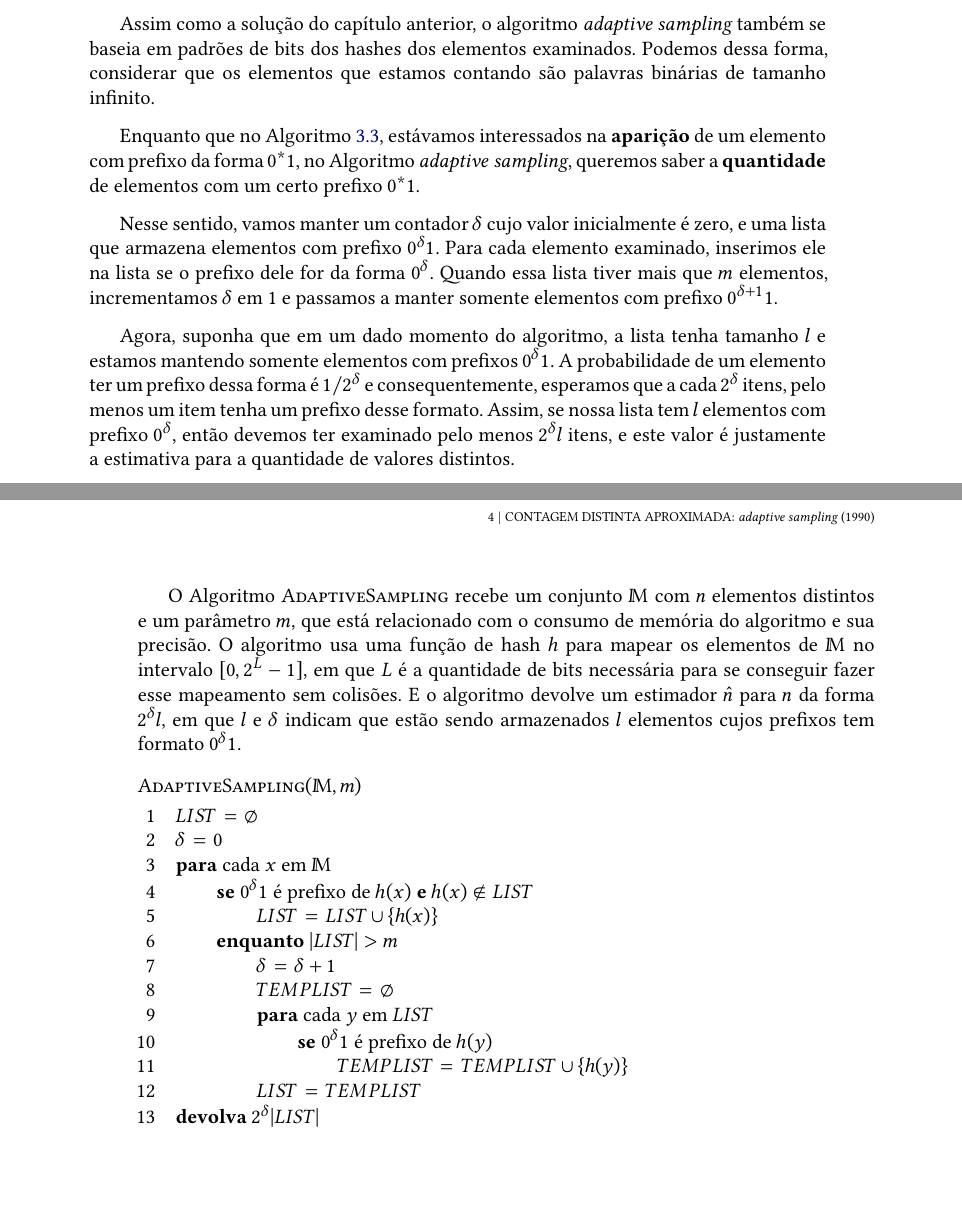
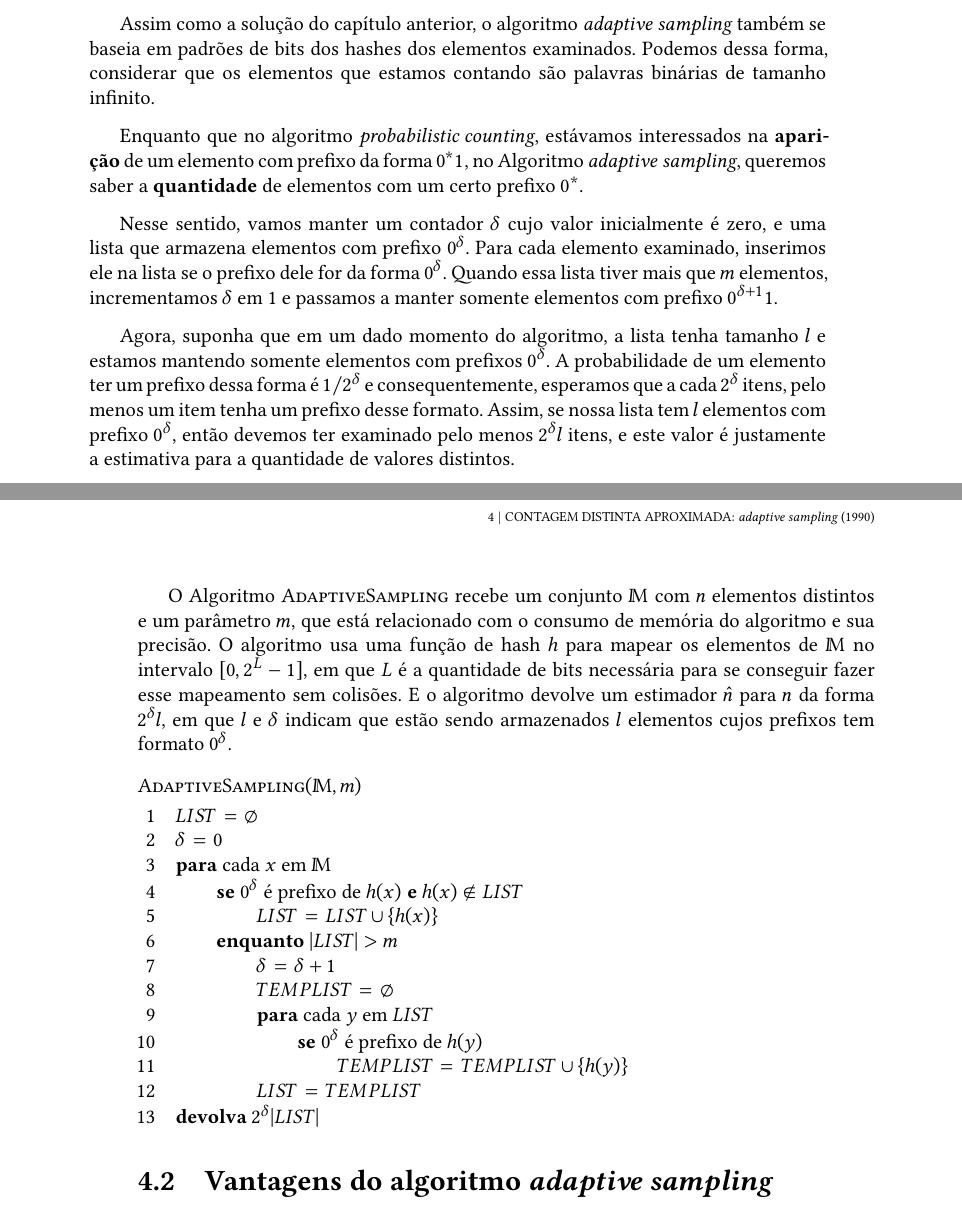
Before and after one commit to billkondo/TCC-2021, a LaTeX thesis (monografia/tese.tex, which reads monografia/conteudo/04-adaptive-sampling.tex): two parts of pages 23 and 24 of 30, joined at a grey line, cut so that both start at the same text. Compiled offline with XeLaTeX; a missing font is replaced by an installed copy or a similar font.

Commit message:
Conserta algoritmo adaptive sampling

```diff
--- a/monografia/conteudo/04-adaptive-sampling.tex
+++ b/monografia/conteudo/04-adaptive-sampling.tex
@@ -17,17 +17,17 @@ Assim como a solução do capítulo anterior, o algoritmo $\asampling$ também s
 elementos examinados. Podemos dessa forma, considerar que os elementos que estamos contando são palavras binárias de
 tamanho infinito.
 
-Enquanto que no Algoritmo \ref{prog:flajolet-martin++}, estávamos interessados na \textbf{aparição} de um elemento com
+Enquanto que no algoritmo $\pcounting$, estávamos interessados na \textbf{aparição} de um elemento com
 prefixo da forma $0^*1$, no Algoritmo $\asampling$, queremos saber a \textbf{quantidade} de elementos com um certo
-prefixo $0^*1$.
+prefixo $0^*$.
 
 Nesse sentido, vamos manter um contador $\delta$ cujo valor inicialmente é zero, e uma lista que armazena elementos com
-prefixo $0^{\delta}1$. Para cada elemento examinado, inserimos ele na lista se o prefixo dele for da forma $0^{\delta}$.
+prefixo $0^{\delta}$. Para cada elemento examinado, inserimos ele na lista se o prefixo dele for da forma $0^{\delta}$.
 Quando essa lista tiver mais que $m$ elementos, incrementamos $\delta$ em 1 e passamos a manter
 somente elementos com prefixo $0^{\delta + 1}1$.
 
 Agora, suponha que em um dado momento do algoritmo, a lista tenha tamanho $l$ e estamos mantendo somente elementos com
-prefixos $0^{\delta}1$. A probabilidade de um elemento ter um prefixo dessa forma é $1 / 2^{\delta}$ e consequentemente,
+prefixos $0^{\delta}$. A probabilidade de um elemento ter um prefixo dessa forma é $1 / 2^{\delta}$ e consequentemente,
 esperamos que a cada $2^{\delta}$ itens, pelo menos um item tenha um prefixo desse formato. Assim, se nossa lista tem
 $l$ elementos com prefixo $0^{\delta}$, então devemos ter examinado pelo menos $2^{\delta} l$ itens, e este valor é
 justamente a estimativa para a quantidade de valores distintos.
@@ -36,7 +36,7 @@ O Algoritmo \proc{AdaptiveSampling} recebe um conjunto $\Mbb$ com $n$ elementos
 relacionado com o consumo de memória do algoritmo e sua precisão. O algoritmo usa uma função de hash $h$ para mapear os
 elementos de $\Mbb$ no intervalo $[0, 2^L - 1]$, em que $L$ é a quantidade de bits necessária para se conseguir fazer
 esse mapeamento sem colisões. E o algoritmo devolve um estimador~$\hat{n}$ para $n$ da forma $2^{\delta} l$, em que $l$
-e $\delta$ indicam que estão sendo armazenados $l$ elementos cujos prefixos tem formato $0^{\delta}1$.
+e $\delta$ indicam que estão sendo armazenados $l$ elementos cujos prefixos tem formato $0^{\delta}$.
 
 \begin{codebox}
   \Procname{$\proc{AdaptiveSampling}(\Mbb, m)$}
@@ -44,7 +44,7 @@ e $\delta$ indicam que estão sendo armazenados $l$ elementos cujos prefixos tem
   \li $\delta \gets 0$
   \li \For cada $x$ em $\Mbb$
   \li    \Do
-         \If $0^{\delta}1$ é prefixo de $h(x)$ \textbf{e} $h(x) \not\in LIST$
+         \If $0^{\delta}$ é prefixo de $h(x)$ \textbf{e} $h(x) \not\in LIST$
   \li             \Then $LIST \gets LIST \cup \{ h(x) \}$
          \End
   \li    \While $|LIST| > m$
@@ -53,7 +53,7 @@ e $\delta$ indicam que estão sendo armazenados $l$ elementos cujos prefixos tem
   \li    $TEMPLIST \gets \emptyset$
   \li    \For cada $y$ em $LIST$
   \li    \Do
-            \If $0^{\delta}1$ é prefixo de $h(y)$
+            \If $0^{\delta}$ é prefixo de $h(y)$
   \li       \Then $TEMPLIST \gets TEMPLIST \cup \{ h(y) \}$
             \End
          \End
@@ -64,3 +64,7 @@ e $\delta$ indicam que estão sendo armazenados $l$ elementos cujos prefixos tem
   \Return $2^{\delta} |LIST|$
   \End
 \end{codebox}
+
+
+\section{Vantagens do algoritmo $\asampling$}
+\label{lab:chapter:04:02}
```
Also changed, not shown: monografia/conteudo/03-flajolet-martin.tex (+1 -0 lines).
